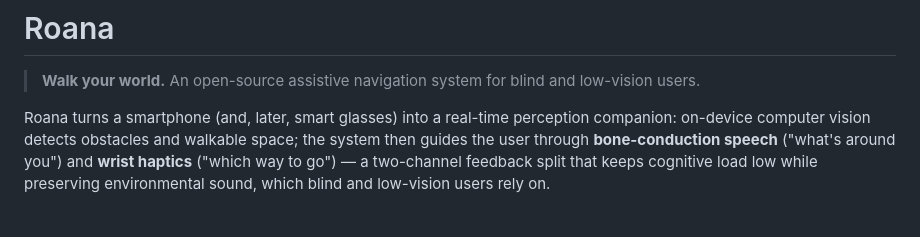
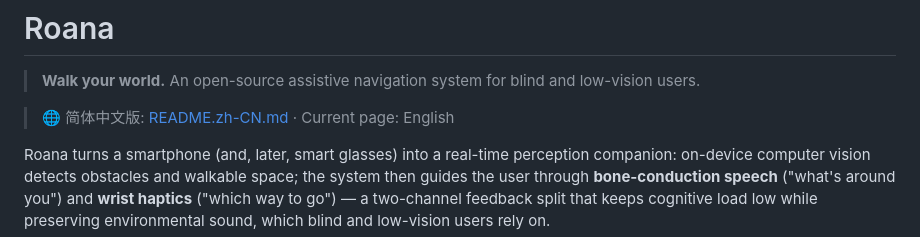
Before and after one commit to floatinglifeai/roana, a Markdown page: README.md, the part around the change. GitHub-like rendering; blank space fills up the shorter version.

```diff
--- a/README.md
+++ b/README.md
@@ -1,6 +1,8 @@
 # Roana
 
 > **Walk your world.** An open-source assistive navigation system for blind and low-vision users.
+
+> 🌐 简体中文版: [README.zh-CN.md](README.zh-CN.md) · Current page: English
 
 Roana turns a smartphone (and, later, smart glasses) into a real-time perception companion: on-device computer vision detects obstacles and walkable space; the system then guides the user through **bone-conduction speech** ("what's around you") and **wrist haptics** ("which way to go") — a two-channel feedback split that keeps cognitive load low while preserving environmental sound, which blind and low-vision users rely on.
 
```
Also changed, not shown: README.zh-CN.md (added, +151 -0 lines).
